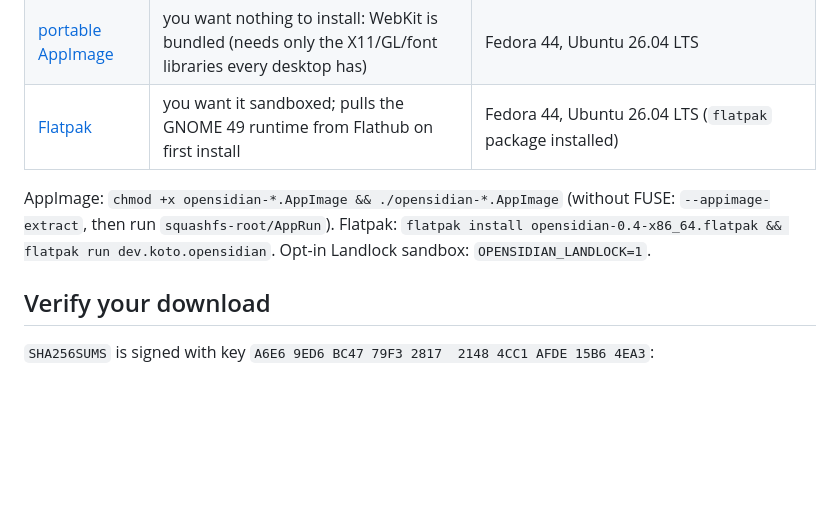
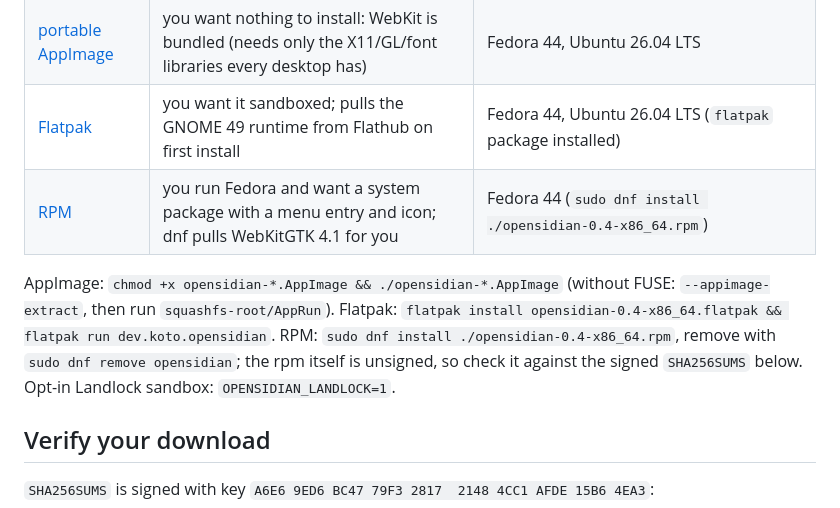
Before and after one commit to jpzk/opensidian, a Markdown page: README.md, the part around the change. GitHub-like rendering; blank space fills up the shorter version.

Commit message:
README: RPM install row (Fedora 44, sudo dnf install ./opensidian-0.4-x86_64.rpm); unsigned, verify via SHA256SUMS

```diff
--- a/README.md
+++ b/README.md
@@ -19,8 +19,9 @@ Linux x86_64. Download one:
 | [slim AppImage](https://github.com/jpzk/opensidian/releases/download/v0.4/opensidian-0.4-x86_64-slim.AppImage) | you want the smallest file and have WebKitGTK 4.1 | Fedora 44 (`sudo dnf install webkit2gtk4.1`), Ubuntu 26.04 LTS (`sudo apt install libwebkit2gtk-4.1-0`) |
 | [portable AppImage](https://github.com/jpzk/opensidian/releases/download/v0.4/opensidian-0.4-x86_64-portable.AppImage) | you want nothing to install: WebKit is bundled (needs only the X11/GL/font libraries every desktop has) | Fedora 44, Ubuntu 26.04 LTS |
 | [Flatpak](https://github.com/jpzk/opensidian/releases/download/v0.4/opensidian-0.4-x86_64.flatpak) | you want it sandboxed; pulls the GNOME 49 runtime from Flathub on first install | Fedora 44, Ubuntu 26.04 LTS (`flatpak` package installed) |
+| [RPM](https://github.com/jpzk/opensidian/releases/download/v0.4/opensidian-0.4-x86_64.rpm) | you run Fedora and want a system package with a menu entry and icon; dnf pulls WebKitGTK 4.1 for you | Fedora 44 (`sudo dnf install ./opensidian-0.4-x86_64.rpm`) |
 
-AppImage: `chmod +x opensidian-*.AppImage && ./opensidian-*.AppImage` (without FUSE: `--appimage-extract`, then run `squashfs-root/AppRun`). Flatpak: `flatpak install opensidian-0.4-x86_64.flatpak && flatpak run dev.koto.opensidian`. Opt-in Landlock sandbox: `OPENSIDIAN_LANDLOCK=1`.
+AppImage: `chmod +x opensidian-*.AppImage && ./opensidian-*.AppImage` (without FUSE: `--appimage-extract`, then run `squashfs-root/AppRun`). Flatpak: `flatpak install opensidian-0.4-x86_64.flatpak && flatpak run dev.koto.opensidian`. RPM: `sudo dnf install ./opensidian-0.4-x86_64.rpm`, remove with `sudo dnf remove opensidian`; the rpm itself is unsigned, so check it against the signed `SHA256SUMS` below. Opt-in Landlock sandbox: `OPENSIDIAN_LANDLOCK=1`.
 
 ## Verify your download
 `SHA256SUMS` is signed with key `A6E6 9ED6 BC47 79F3 2817  2148 4CC1 AFDE 15B6 4EA3`:
```
